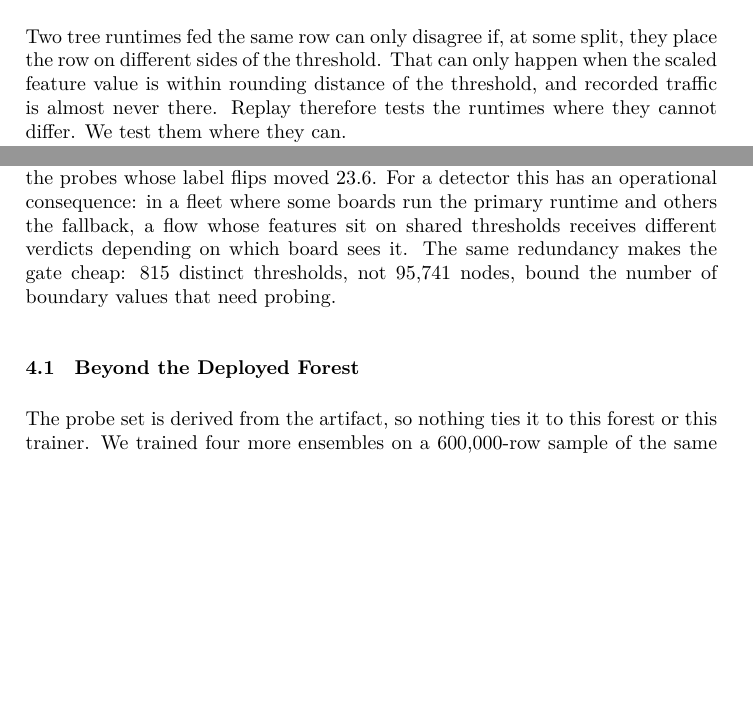
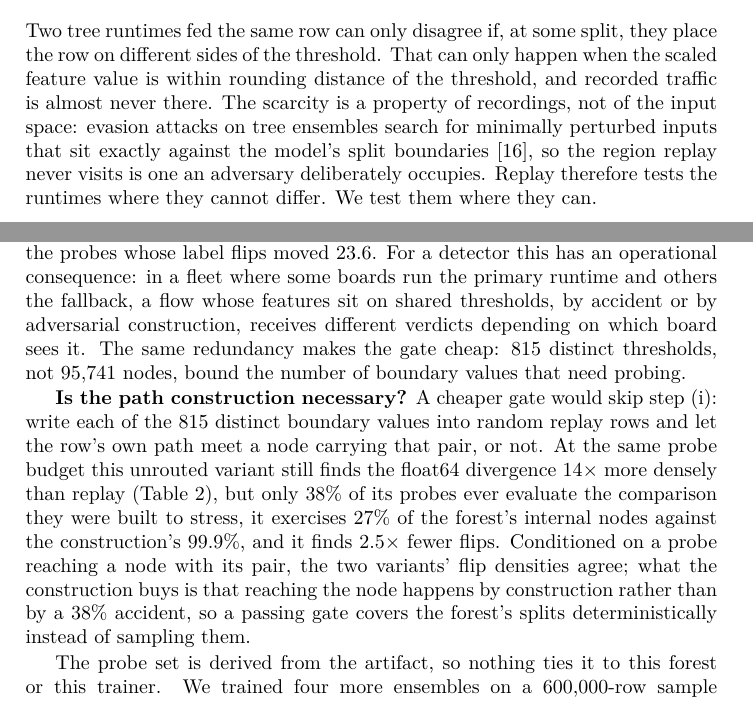
Before and after one commit to vuthainguyen1602/onnx-edge-ids, a LaTeX paper (lncs/manuscript/main.tex): two parts of pages 6 and 8 of 18 before the commit and two parts of pages 6 and 8 of 19 after it, joined at a grey line, cut so that both start at the same text, the shorter picture padded with empty space. Compiled offline with XeLaTeX; a LaTeX package or settings file that is missing is left out.

Commit message:
docs(lncs): report the exp2b ablation and frame boundary inputs as adversary-occupied

```diff
--- a/lncs/manuscript/main.tex
+++ b/lncs/manuscript/main.tex
@@ -174,7 +174,7 @@ A validation script runs both backends over the same batch-built feature matrix
 \section{Boundary-Directed Parity Testing}
 \label{sec:boundary}
 
-Two tree runtimes fed the same row can only disagree if, at some split, they place the row on different sides of the threshold. That can only happen when the scaled feature value is within rounding distance of the threshold, and recorded traffic is almost never there. Replay therefore tests the runtimes where they cannot differ. We test them where they can.
+Two tree runtimes fed the same row can only disagree if, at some split, they place the row on different sides of the threshold. That can only happen when the scaled feature value is within rounding distance of the threshold, and recorded traffic is almost never there. The scarcity is a property of recordings, not of the input space: evasion attacks on tree ensembles search for minimally perturbed inputs that sit exactly against the model's split boundaries~\cite{kantchelian2016evasion}, so the region replay never visits is one an adversary deliberately occupies. Replay therefore tests the runtimes where they cannot differ. We test them where they can.
 
 For each of the forest's 95{,}741 internal nodes, with split feature $f$ and threshold $t$ in scaled space, we (i) walk from the node to its root, intersecting the constraints each ancestor split places on each feature, and write a value from inside every resulting interval into a real test-split row, so the row is routed to the node; (ii) overwrite feature $f$ with the raw float32 value that the scaler maps onto $t$, and with its float32 predecessor and successor. This yields $3 \times 95{,}741 = 287{,}223$ probes. Re-tracing each probe through the forest confirms that 95{,}664 of the 95{,}741 (99.9\%) arrive at their target node; the remainder have path intervals narrower than float32 can represent after inverse scaling.
 
@@ -200,9 +201,9 @@ For each of the forest's 95{,}741 internal nodes, with split feature $f$ and thr
 
 Table~\ref{tab:boundary} compares two NumPy traversals against ONNX Runtime. They differ in one line: the dtype in which the scaler and the threshold comparison are carried out. ONNX's tree-ensemble operator holds float32 thresholds and ONNX Runtime scales and compares in float32; a traversal that does the same arithmetic in float64 computes a slightly different scaled value and can land on the other side of a threshold it was nominally equal to. The float64 variant is not a strawman: it is the natural default in NumPy, it is what an earlier version of our exporter wrote, and it passes a 2{,}000-row replay gate almost every time. At the measured replay disagreement rate of $15/447{,}275$, the chance that a 2{,}000-row replay contains no disagreeing row is $(1 - 3.35\times10^{-5})^{2000} = 93.5\%$. The boundary probes surface the same defect at a rate of $328/287{,}223$, $34\times$ denser, and deterministically: the probe set is a function of the model, not of what traffic happened to be recorded. The float32 traversal we deploy produces zero flips on all 287{,}223 probes and on all 447{,}275 replayed rows.
 
-\textbf{Why labels flip, not just votes.} A single misrouted tree moves one vote in 200, which should almost never change a label. It does here because the trees are not independent in where they split. The trainer of the deployed forest, like every histogram-based trainer, does not search split points on raw feature values: it bins each continuous feature into at most 32 quantile bins on a sample of the training data, so at most 31 candidate thresholds per feature exist, and every tree in the forest chooses from the same candidates. The served forest shows this exactly: its 95{,}741 splits use only 815 distinct (feature, threshold) pairs, 15 of the 29 features sit at the 31-threshold cap, and a typical pair appears in 160--200 of the 200 trees. A value sitting on one such threshold sits on it in every tree that uses it, so an arithmetic disagreement there is correlated across the ensemble instead of being averaged out by it. Counting, for each probe, the trees whose leaf differs between the float32 and the float64 traversal makes this concrete: an on-threshold probe that moves any tree moves 7.5 on average, and the probes whose label flips moved 23.6. For a detector this has an operational consequence: in a fleet where some boards run the primary runtime and others the fallback, a flow whose features sit on shared thresholds receives different verdicts depending on which board sees it. The same redundancy makes the gate cheap: 815 distinct thresholds, not 95{,}741 nodes, bound the number of boundary values that need probing.
+\textbf{Why labels flip, not just votes.} A single misrouted tree moves one vote in 200, which should almost never change a label. It does here because the trees are not independent in where they split. The trainer of the deployed forest, like every histogram-based trainer, does not search split points on raw feature values: it bins each continuous feature into at most 32 quantile bins on a sample of the training data, so at most 31 candidate thresholds per feature exist, and every tree in the forest chooses from the same candidates. The served forest shows this exactly: its 95{,}741 splits use only 815 distinct (feature, threshold) pairs, 15 of the 29 features sit at the 31-threshold cap, and a typical pair appears in 160--200 of the 200 trees. A value sitting on one such threshold sits on it in every tree that uses it, so an arithmetic disagreement there is correlated across the ensemble instead of being averaged out by it. Counting, for each probe, the trees whose leaf differs between the float32 and the float64 traversal makes this concrete: an on-threshold probe that moves any tree moves 7.5 on average, and the probes whose label flips moved 23.6. For a detector this has an operational consequence: in a fleet where some boards run the primary runtime and others the fallback, a flow whose features sit on shared thresholds, by accident or by adversarial construction, receives different verdicts depending on which board sees it. The same redundancy makes the gate cheap: 815 distinct thresholds, not 95{,}741 nodes, bound the number of boundary values that need probing.
 
-\subsection{Beyond the Deployed Forest}
+\textbf{Is the path construction necessary?} A cheaper gate would skip step (i): write each of the 815 distinct boundary values into random replay rows and let the row's own path meet a node carrying that pair, or not. At the same probe budget this unrouted variant still finds the float64 divergence $14\times$ more densely than replay (Table~\ref{tab:boundary}), but only 38\% of its probes ever evaluate the comparison they were built to stress, it exercises 27\% of the forest's internal nodes against the construction's 99.9\%, and it finds $2.5\times$ fewer flips. Conditioned on a probe reaching a node with its pair, the two variants' flip densities agree; what the construction buys is that reaching the node happens by construction rather than by a 38\% accident, so a passing gate covers the forest's splits deterministically instead of sampling them.
 \label{sec:generalize}
 
 The probe set is derived from the artifact, so nothing ties it to this forest or this trainer. We trained four more ensembles on a 600{,}000-row sample of the same training split, with the same standardizing front end, and exported them through the standard converters (skl2onnx and onnxmltools\footnote{\url{https://github.com/onnx/sklearn-onnx}, \url{https://github.com/onnx/onnxmltools}}) into the same graph shape, a \texttt{Scaler} feeding a \texttt{TreeEnsembleClassifier}: a scikit-learn \texttt{RandomForest}~\cite{pedregosa2011sklearn} with exact midpoint splits, scikit-learn \texttt{HistGradientBoosting}, LightGBM~\cite{ke2017lightgbm} and XGBoost~\cite{chen2016xgboost} in histogram mode, whose export uses the \texttt{BRANCH\_LT} split mode. For each we compare ONNX Runtime with a float64 traversal of its graph, as above, and with the training framework's own prediction, which is the converter question a replay gate is usually written to answer. Table~\ref{tab:generalize} gives the counts.
```
Also changed, not shown: lncs/manuscript/references.bib (+8 -0 lines), lncs/manuscript/main.tex (9 more changed lines).
